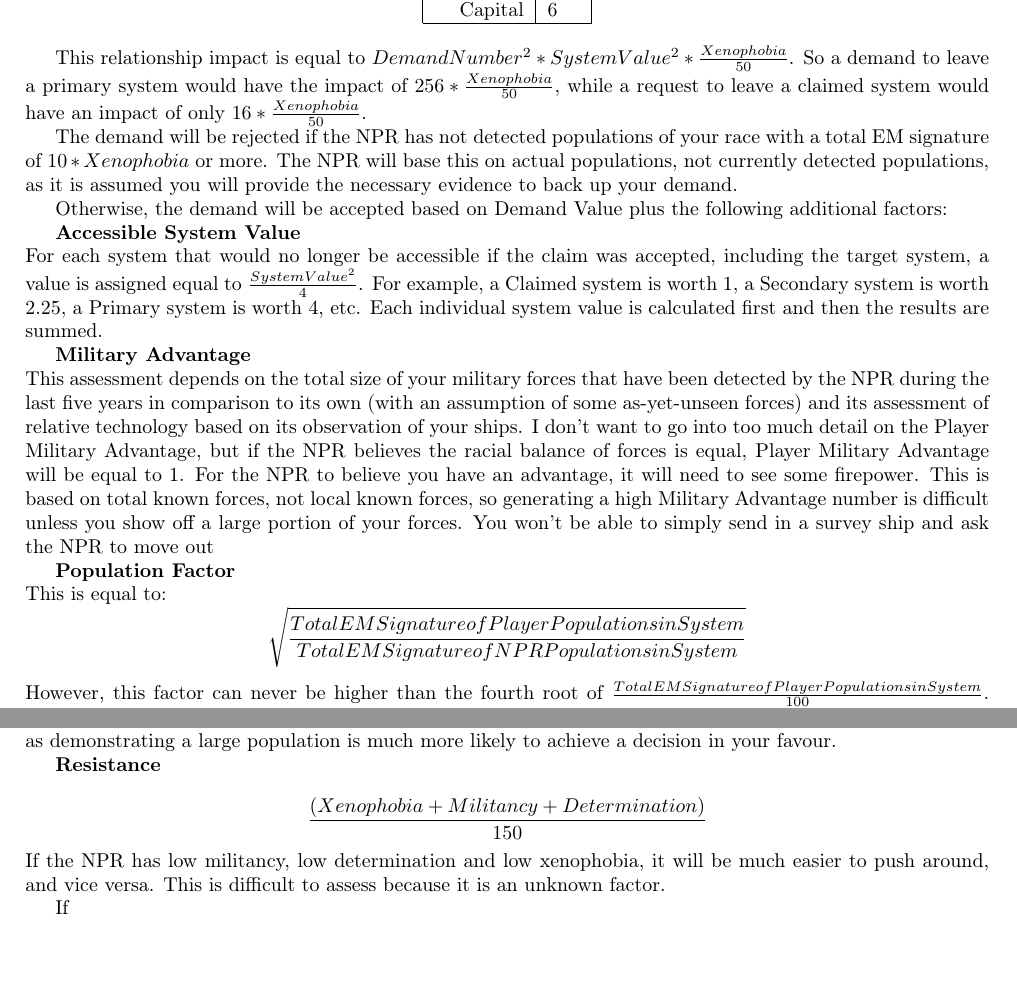
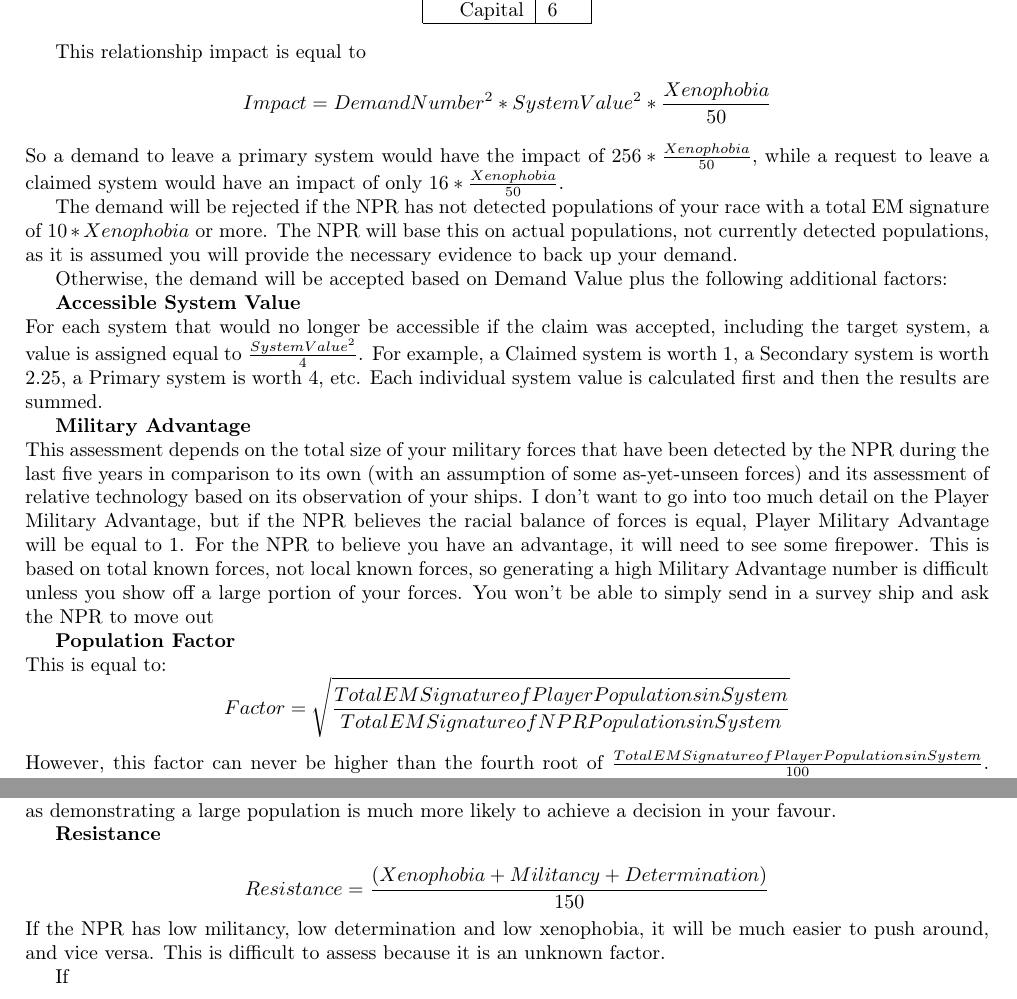
Before and after one commit to Pawel82S/Aurora-C-Sharp-manual, a LaTeX document (Aurora C# unofficial manual.tex, which reads sections/diplomacy.tex): two parts of page 8 of 33 before the commit and two parts of page 8 of 34 after it, joined at a grey line, cut so that both start at the same text. Compiled offline with pdfLaTeX.

Commit message:
Impovements to eqasions + YouTube section

```diff
--- a/sections/diplomacy.tex
+++ b/sections/diplomacy.tex
@@ -158,7 +159,9 @@
 		\end{tabular}
 	\end{center}
 
-	This relationship impact is equal to \( Demand Number^{2} * System Value^{2} * \frac{Xenophobia}{50} \). So a demand to leave a primary system would have the impact of \( 256 * \frac{Xenophobia}{50} \), while a request to leave a claimed system would have an impact of only \( 16 * \frac{Xenophobia}{50} \).
+	This relationship impact is equal to
+	\[ Impact = Demand Number^{2} * System Value^{2} * \frac{Xenophobia}{50} \]
+	So a demand to leave a primary system would have the impact of \( 256 * \frac{Xenophobia}{50} \), while a request to leave a claimed system would have an impact of only \( 16 * \frac{Xenophobia}{50} \).
 
 	The demand will be rejected if the NPR has not detected populations of your race with a total EM signature of \( 10 * Xenophobia \) or more. The NPR will base this on actual populations, not currently detected populations, as it is assumed you will provide the necessary evidence to back up your demand.
 
@@ -172,11 +175,11 @@
 
 	\textbf{Population Factor}\newline
 	This is equal to:
-	\[ \sqrt{\frac{Total EM Signature of Player Populations in System}{Total EM Signature of NPR Populations in System}} \]
+	\[ Factor = \sqrt{\frac{Total EM Signature of Player Populations in System}{Total EM Signature of NPR Populations in System}} \]
 	However, this factor can never be higher than the fourth root of \( \frac{Total EM Signature of Player Populations in System}{100} \). For example, if the player had 1000 EM Signature and the NPR has 200 EM Signature, the factor would be 1.78 (because the fourth root of (1000/100) is lower than \( \sqrt{1000 / 200} \). This is to limit the advantage when the populations are relatively small or the NPR has no populations. Population Factor is the best ’peaceful option’ as demonstrating a large population is much more likely to achieve a decision in your favour.
 
 	\textbf{Resistance}\newline
-	\[ \frac{(Xenophobia + Militancy + Determination)}{150} \]
+	\[ Resistance = \frac{(Xenophobia + Militancy + Determination)}{150} \]
 	If the NPR has low militancy, low determination and low xenophobia, it will be much easier to push around, and vice versa. This is difficult to assess because it is an unknown factor.
 
 	If
```
Also changed, not shown: Aurora C# unofficial manual.tex (+3 -0 lines), sections/introduction.tex (+1 -1 lines), sections/youtube.tex (added, +5 -0 lines), sections/diplomacy.tex (9 more changed lines).
